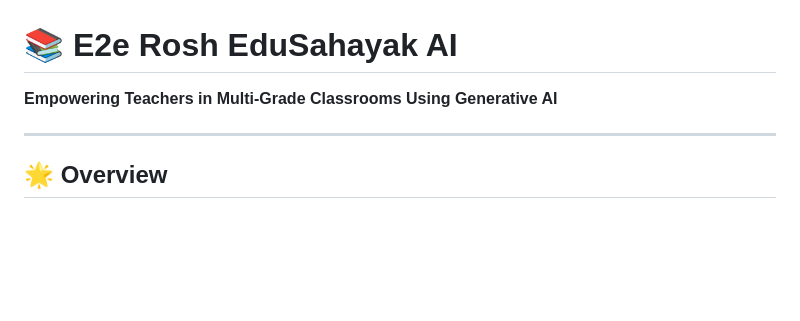
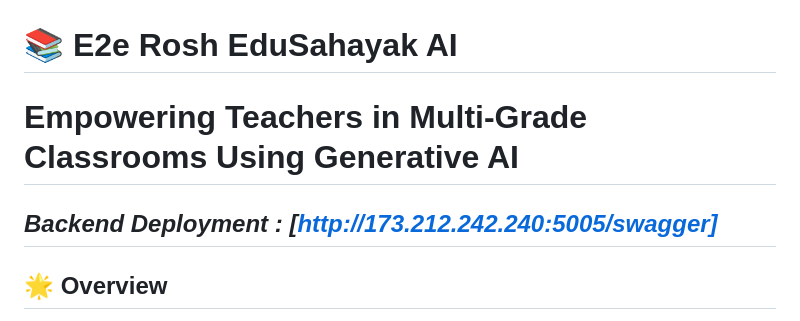
Before and after one commit to geethz2908/E2E_Team_Empowering_Teachers, a Markdown page: README.md, the part around the change. Drawn GitHub-style; blank space fills up the shorter version.

Commit message:
Update README.md with backend deployment

```diff
--- a/README.md
+++ b/README.md
@@ -1,6 +1,6 @@
 # 📚 E2e Rosh EduSahayak AI
-**Empowering Teachers in Multi-Grade Classrooms Using Generative AI**
-
+# Empowering Teachers in Multi-Grade Classrooms Using Generative AI
+***Backend Deployment : [http://173.212.242.240:5005/swagger]***
 ---
 
 ## 🌟 Overview
```
